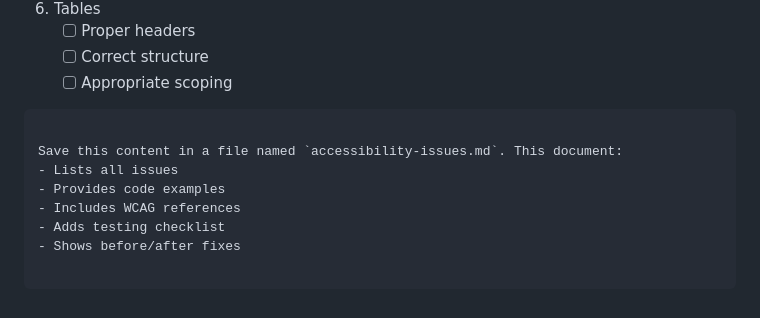
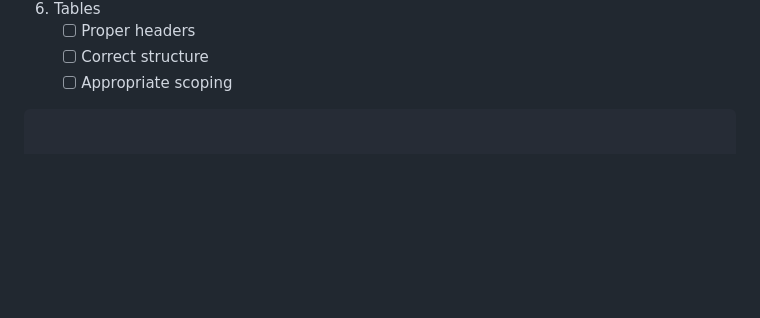
Before and after one commit to aollervb/A11yWorkshop, a Markdown page: README.md, the part around the change. Drawn GitHub-style; blank space fills up the shorter version.

````diff
--- a/README.md
+++ b/README.md
@@ -205,10 +205,3 @@ function handleSubmit(e) {
    - [ ] Correct structure
    - [ ] Appropriate scoping
 ```
-
-Save this content in a file named `accessibility-issues.md`. This document:
-- Lists all issues
-- Provides code examples
-- Includes WCAG references
-- Adds testing checklist
-- Shows before/after fixes
````
